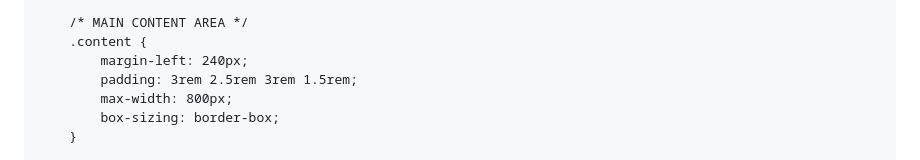
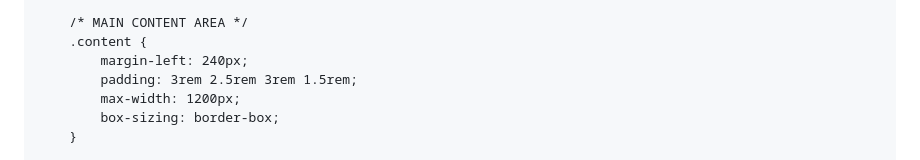
Before and after one commit to gaetanbl/gaetanbl.github.io, a Markdown page: README.md, the part around the change. Drawn GitHub-style.

```diff
--- a/README.md
+++ b/README.md
@@ -135,7 +135,7 @@
         .content {
             margin-left: 240px;
             padding: 3rem 2.5rem 3rem 1.5rem;
-            max-width: 800px;
+            max-width: 1200px;
             box-sizing: border-box;
         }
 
```
